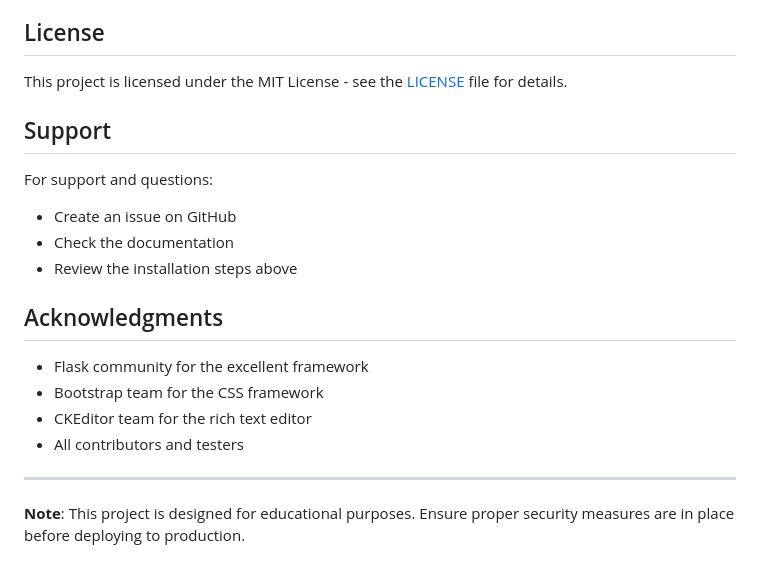
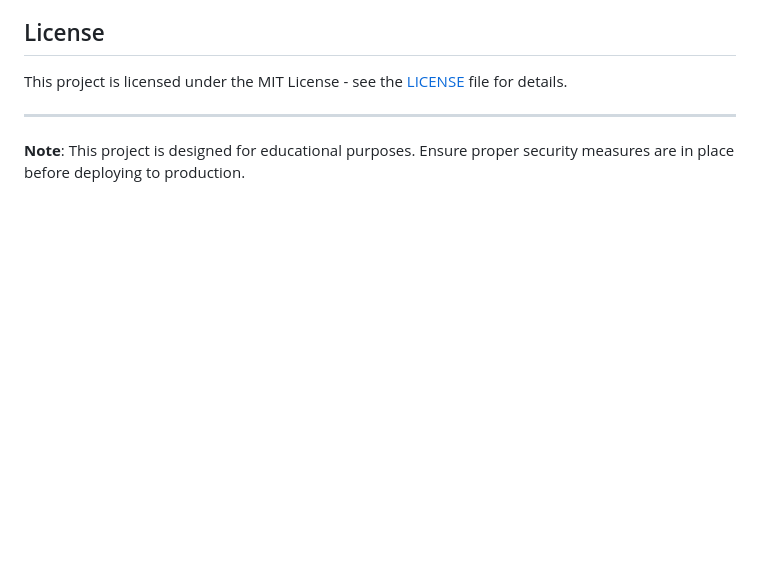
Before and after one commit to 0xb3lal/Academy, a Markdown page: README.md, the part around the change printed below. GitHub-like rendering; blank space fills up the shorter version.

```diff
--- a/README.md
+++ b/README.md
@@ -349,19 +315,6 @@ CMD ["python", "run.py"]
 
 This project is licensed under the MIT License - see the [LICENSE](LICENSE) file for details.
 
-## Support
-
-For support and questions:
-- Create an issue on GitHub
-- Check the documentation
-- Review the installation steps above
-
-## Acknowledgments
-
-- Flask community for the excellent framework
-- Bootstrap team for the CSS framework
-- CKEditor team for the rich text editor
-- All contributors and testers
 
 ---
 
```
Also changed, not shown: other parts of README.md (+8 -42 lines).
